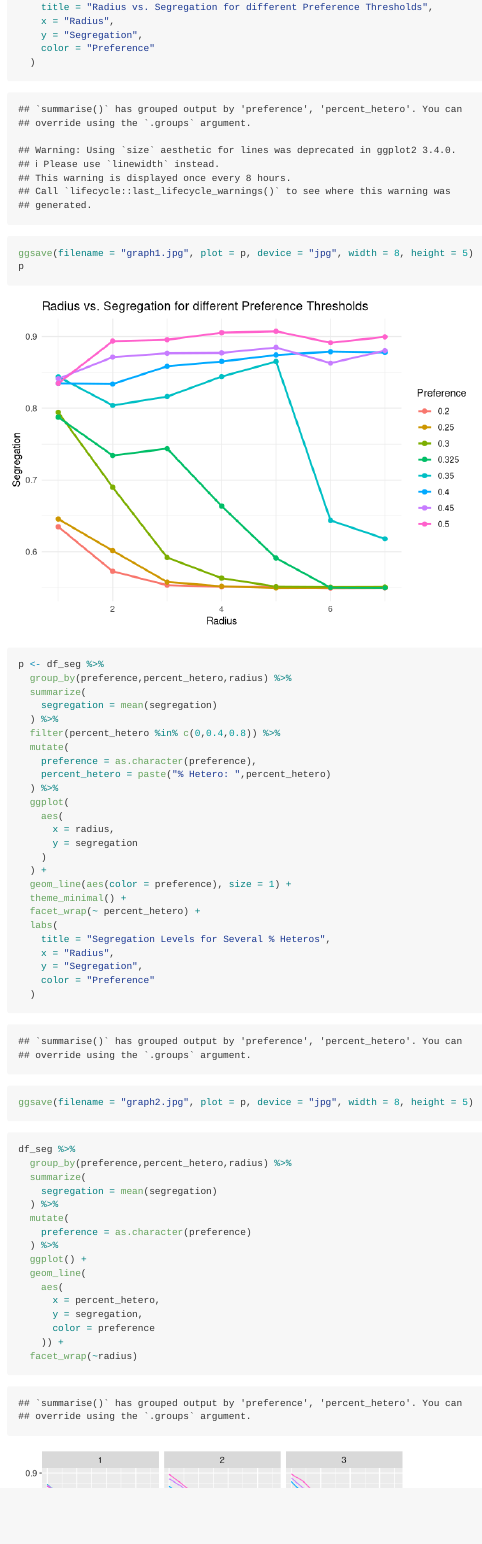
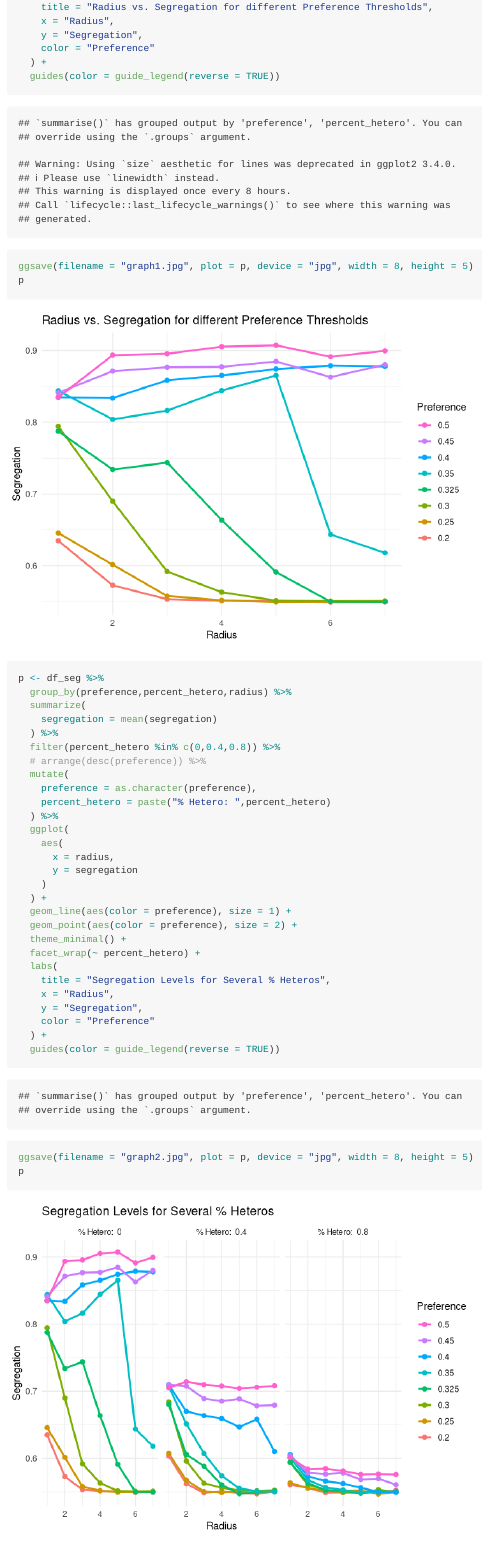
Before and after one commit to benmor20/ComplexityProject1, an R Markdown document (code/graphing.Rmd): the page in a window 1100 px wide, from 2060 px down. Rendered offline with R 4.5, knitr and Pandoc, with nearby package versions.

Commit message:
Updated graphs with minor improvements

````diff
--- a/code/graphing.Rmd
+++ b/code/graphing.Rmd
@@ -90,7 +90,8 @@ p <- df_seg %>%
     x = "Radius",
     y = "Segregation",
     color = "Preference"
-  )
+  ) +
+  guides(color = guide_legend(reverse = TRUE))
 ggsave(filename = "graph1.jpg", plot = p, device = "jpg", width = 8, height = 5)
 p
 ```
@@ -102,6 +103,7 @@ p <- df_seg %>%
     segregation = mean(segregation)
   ) %>%
   filter(percent_hetero %in% c(0,0.4,0.8)) %>%
+  # arrange(desc(preference)) %>%
   mutate(
     preference = as.character(preference),
     percent_hetero = paste("% Hetero: ",percent_hetero)
@@ -113,6 +115,7 @@ p <- df_seg %>%
     )
   ) +
   geom_line(aes(color = preference), size = 1) +
+  geom_point(aes(color = preference), size = 2) +
   theme_minimal() +
   facet_wrap(~ percent_hetero) +
   labs(
@@ -120,8 +123,10 @@ p <- df_seg %>%
     x = "Radius",
     y = "Segregation",
     color = "Preference"
-  )
+  ) +
+  guides(color = guide_legend(reverse = TRUE))
 ggsave(filename = "graph2.jpg", plot = p, device = "jpg", width = 8, height = 5)
+p
 
 ```
 
````
Also changed, not shown: reports/imgs/graph1.jpg, reports/imgs/graph2.jpg, code/graphing.Rmd (2 more changed lines).
